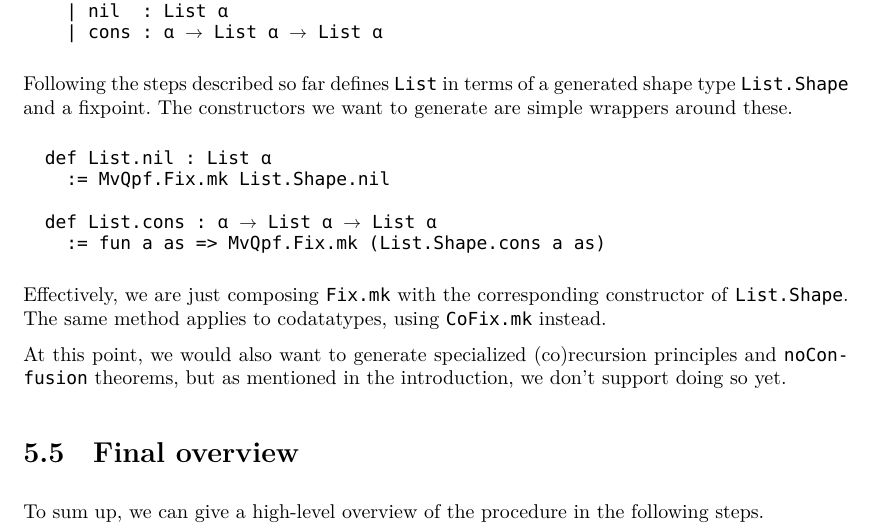
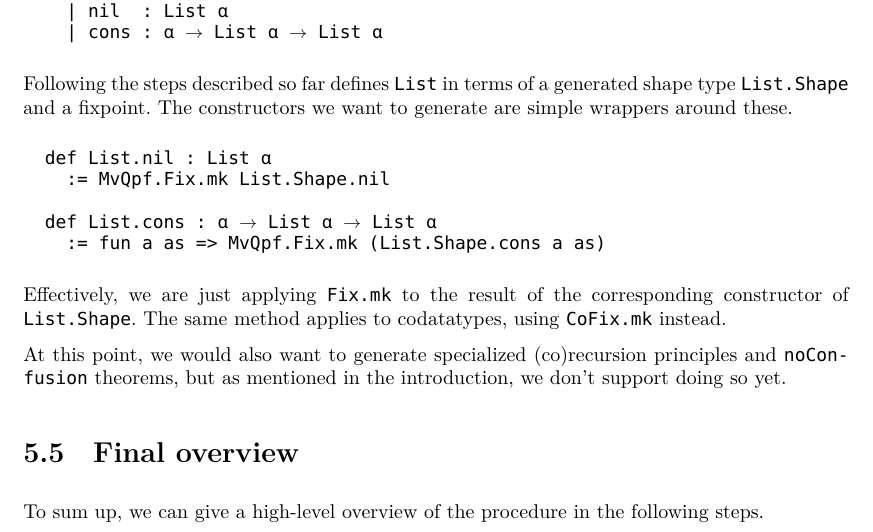
Before and after one commit to alexkeizer/Thesis, a LaTeX thesis (thesis.tex, which reads parts/ch5.tex): part of page 38 of 53, cut so that both start at the same text. Compiled offline with XeLaTeX; a missing font is replaced by an installed copy or a similar font.

Commit message:
Composition -> Application

```diff
--- a/parts/ch5.tex
+++ b/parts/ch5.tex
@@ -567,7 +567,7 @@ and a fixpoint. The constructors we want to generate are simple wrappers around
   def List.cons : α → List α → List α
     := fun a as => MvQpf.Fix.mk (List.Shape.cons a as)
 \end{leancode}
-Effectively, we are just composing \lean{Fix.mk} with the corresponding constructor of \lean{List.Shape}.
+Effectively, we are just applying \lean{Fix.mk} to the result of the corresponding constructor of \lean{List.Shape}.
 The same method applies to codatatypes, using \lean{CoFix.mk} instead.
 
 At this point, we would also want to generate specialized (co)recursion principles and \lean{noConfusion}
```
